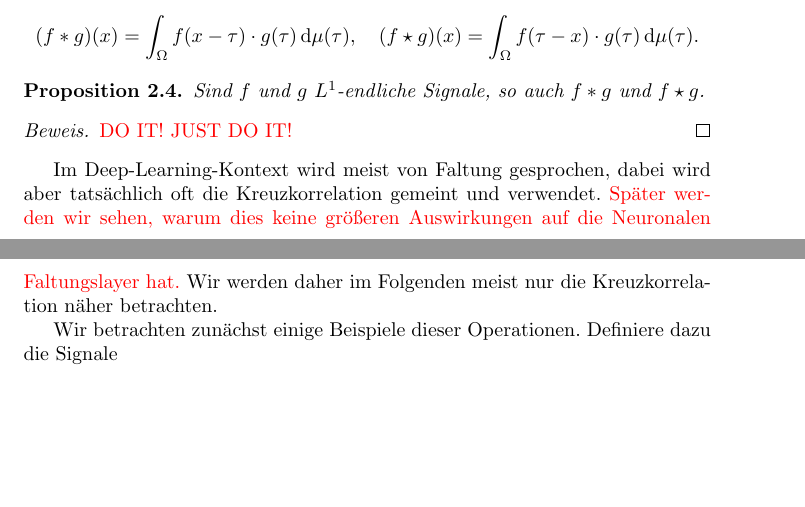
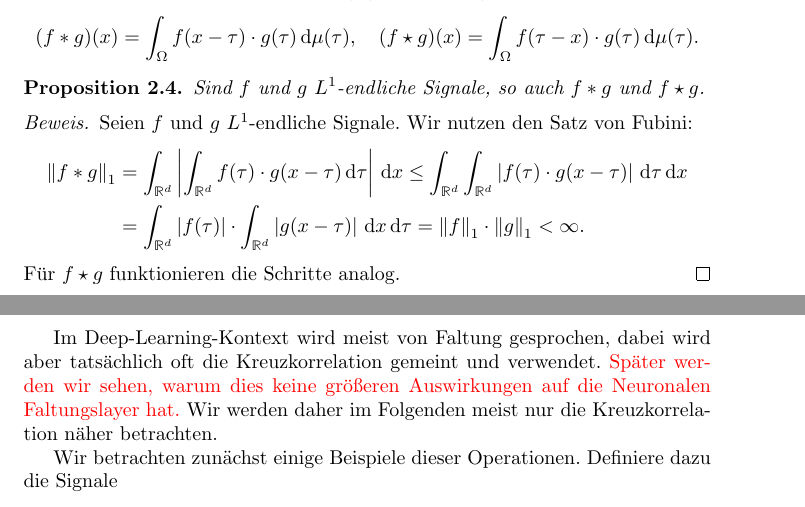
Before and after one commit to michael-markl/ml-pooling-and-convolutional-nets, a LaTeX document (report/report.tex): two parts of pages 2 and 3 of 5, joined at a grey line, cut so that both start at the same text, the shorter picture padded with empty space. Compiled offline with pdfLaTeX; TikZ figures are drawn from their code, not taken from saved files.

Commit message:
Add proof for L1 finiteness

```diff
--- a/report/report.tex
+++ b/report/report.tex
@@ -128,10 +128,18 @@ Oft wird die Faltung bzw. Kreuzkorrelation so dargestellt, dass der Kern diejeni
 \]
 
 \begin{proposition}
-    Sind $f$ und $g$ $L^1$-endliche Signale, so auch $f* g$ und $f\star g$.
+    Sind $f$ und $g$ $L^1$-endliche Signale, so auch $f * g$ und $f\star g$.
 \end{proposition}
 \begin{proof}
-    \todo{DO IT! JUST DO IT!}
+    Seien $f$ und $g$ $L^1$-endliche Signale. Wir nutzen den Satz von Fubini:
+    \begin{align*}
+        \norm{f * g}_1
+        &= \int_{\R^d} \abs{ \int_{\R^d} f(\tau)\cdot g(x - \tau) \diff\tau }\diff x
+        \leq \int_{\R^d}  \int_{\R^d} \abs{f(\tau)\cdot g(x - \tau)} \diff\tau \diff x\\
+        &= \int_{\R^d} \abs{f(\tau)} \cdot \int_{\R^d} \abs{g(x-\tau)} \diff x \diff\tau
+        = \norm{f}_1 \cdot \norm{g}_1 < \infty.
+    \end{align*}
+    Für $f \star g$ funktionieren die Schritte analog.
 \end{proof}
 
 Im Deep-Learning-Kontext wird meist von Faltung gesprochen, dabei wird aber tatsächlich oft die Kreuzkorrelation gemeint und verwendet.
```
